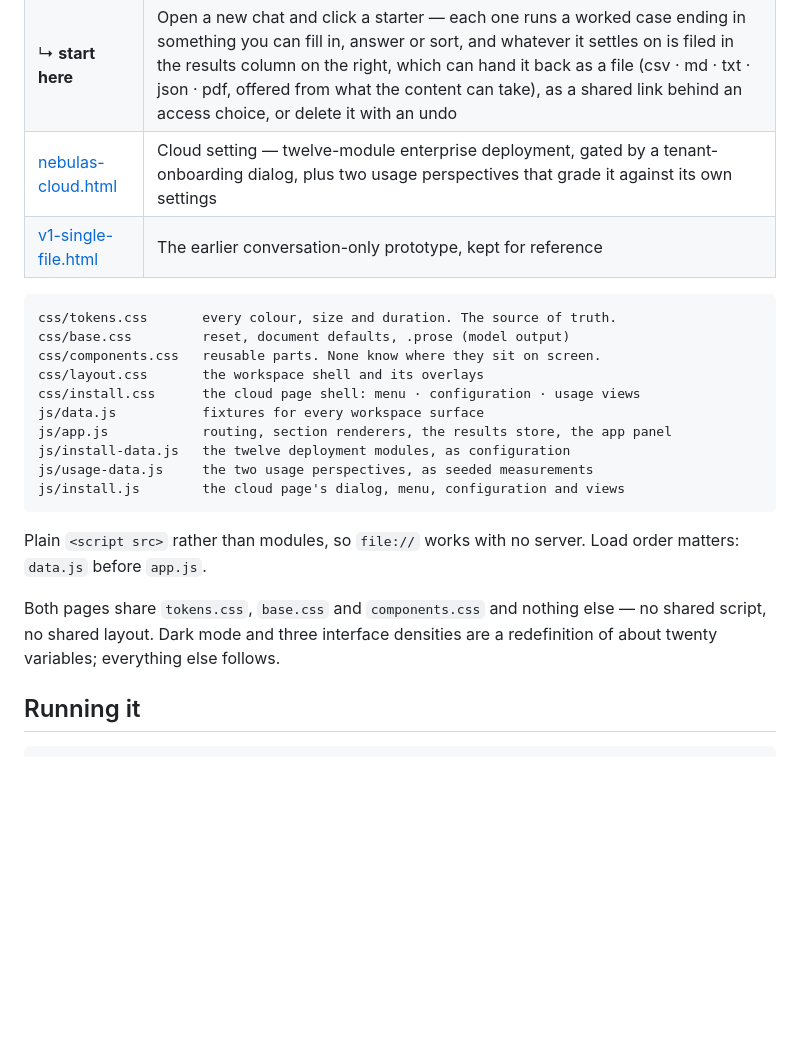
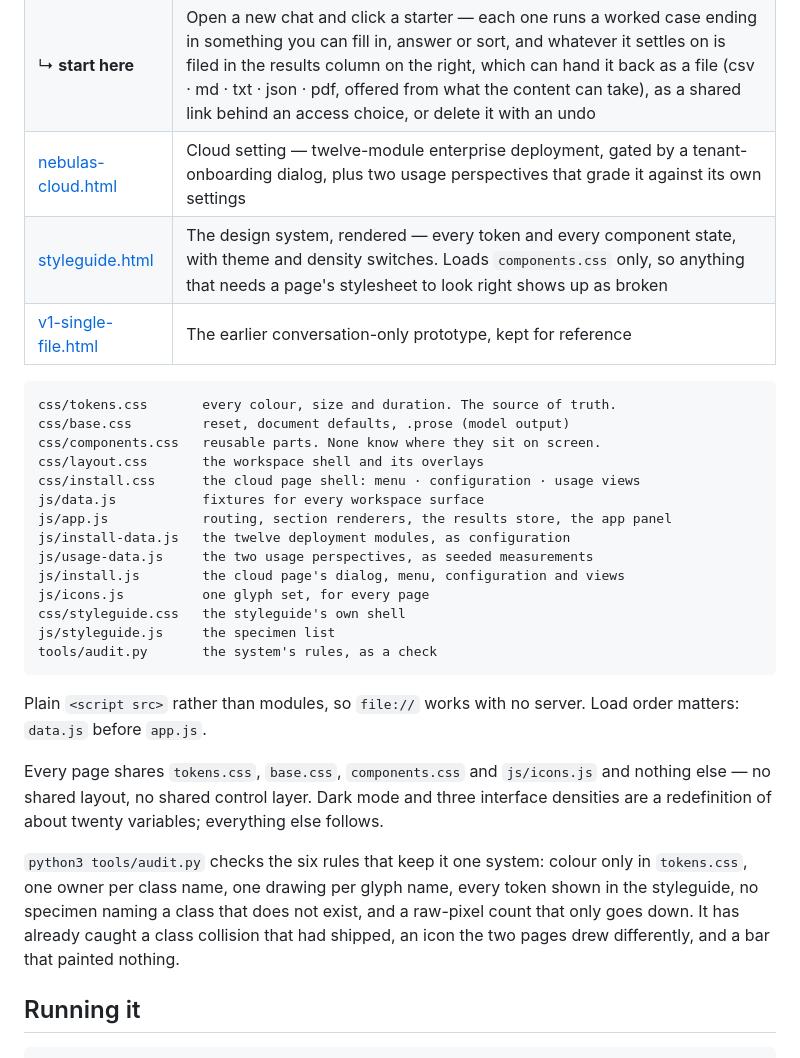
Before and after one commit to congyu-gd/nebulas-prototype-202608, a Markdown page: README.md, the part around the change. GitHub-like rendering; blank space fills up the shorter version.

````diff
--- a/README.md
+++ b/README.md
@@ -8,6 +8,7 @@ dependencies, no network calls — open a file in a browser and it runs.
 | [index.html](index.html) | The workspace: rail · sidebar · conversation · results column · app panel · app rail |
 | ↳ **start here** | Open a new chat and click a starter — each one runs a worked case ending in something you can fill in, answer or sort, and whatever it settles on is filed in the results column on the right, which can hand it back as a file (csv · md · txt · json · pdf, offered from what the content can take), as a shared link behind an access choice, or delete it with an undo |
 | [nebulas-cloud.html](nebulas-cloud.html) | Cloud setting — twelve-module enterprise deployment, gated by a tenant-onboarding dialog, plus two usage perspectives that grade it against its own settings |
+| [styleguide.html](styleguide.html) | The design system, rendered — every token and every component state, with theme and density switches. Loads `components.css` only, so anything that needs a page's stylesheet to look right shows up as broken |
 | [v1-single-file.html](v1-single-file.html) | The earlier conversation-only prototype, kept for reference |
 
 ```
@@ -21,15 +22,26 @@ js/app.js            routing, section renderers, the results store, the app pane
 js/install-data.js   the twelve deployment modules, as configuration
 js/usage-data.js     the two usage perspectives, as seeded measurements
 js/install.js        the cloud page's dialog, menu, configuration and views
+js/icons.js          one glyph set, for every page
+css/styleguide.css   the styleguide's own shell
+js/styleguide.js     the specimen list
+tools/audit.py       the system's rules, as a check
 ```
 
 Plain `<script src>` rather than modules, so `file://` works with no server.
 Load order matters: `data.js` before `app.js`.
 
-Both pages share `tokens.css`, `base.css` and `components.css` and nothing
-else — no shared script, no shared layout. Dark mode and three interface
-densities are a redefinition of about twenty variables; everything else
+Every page shares `tokens.css`, `base.css`, `components.css` and `js/icons.js`
+and nothing else — no shared layout, no shared control layer. Dark mode and three
+interface densities are a redefinition of about twenty variables; everything else
 follows.
+
+`python3 tools/audit.py` checks the six rules that keep it one system: colour
+only in `tokens.css`, one owner per class name, one drawing per glyph name, every
+token shown in the styleguide, no specimen naming a class that does not exist,
+and a raw-pixel count that only goes down. It has already caught a class
+collision that had shipped, an icon the two pages drew differently, and a bar
+that painted nothing.
 
 ## Running it
 
````
Also changed, not shown: DESIGN.md (+75 -4 lines).
